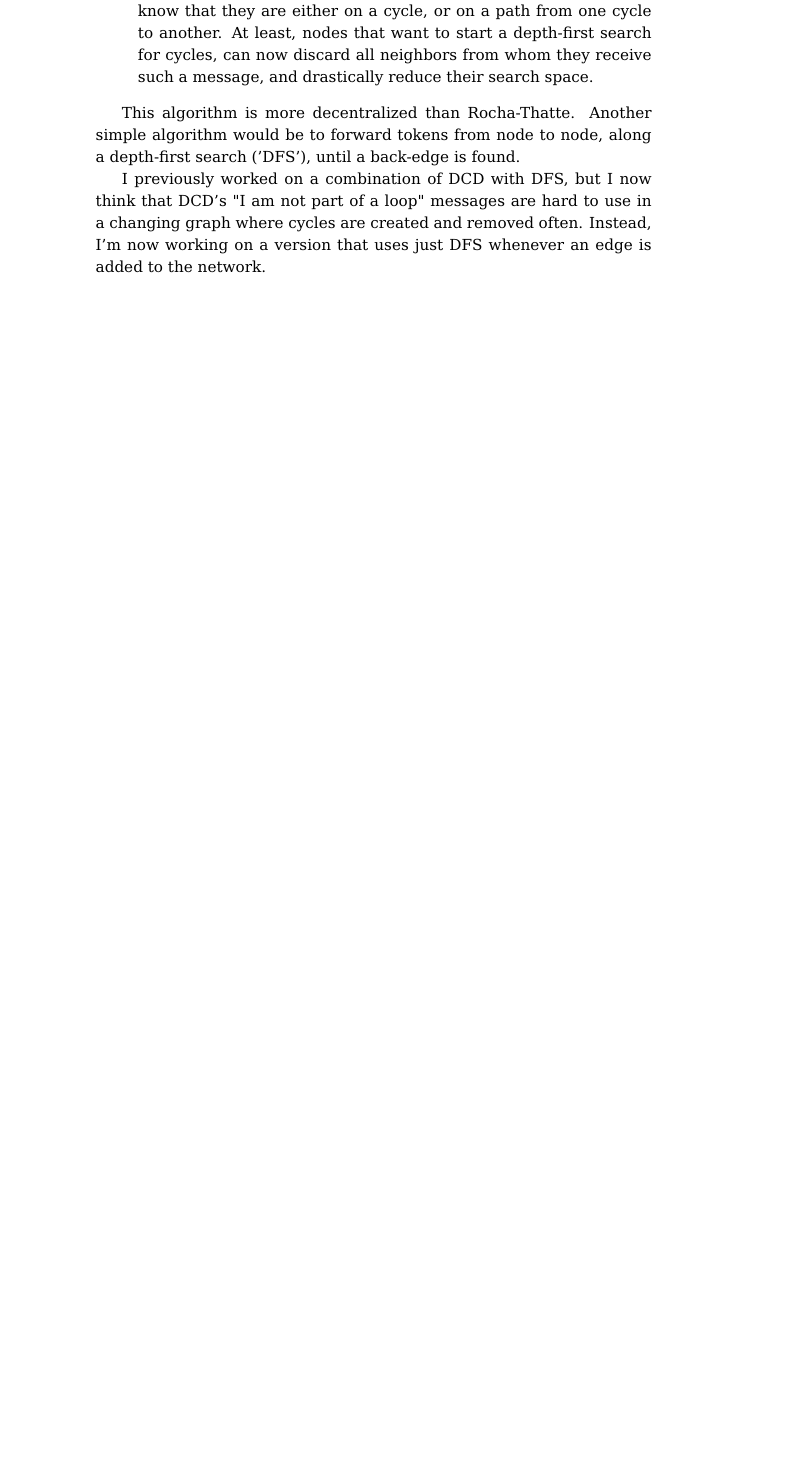
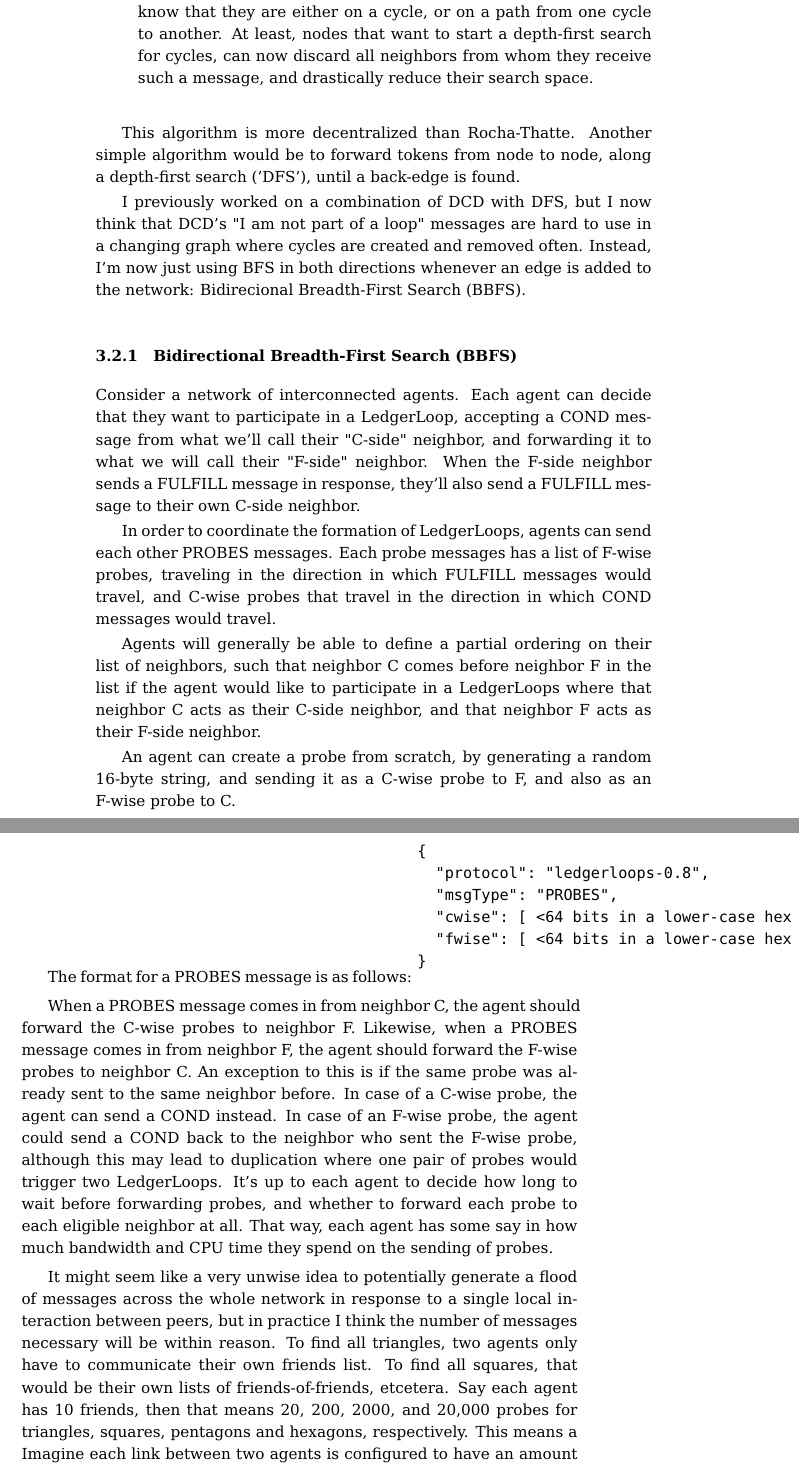
Before and after one commit to ledgerloops/ledgerloops-whitepaper, a LaTeX paper (whitepaper.tex): part of page 6 of 18 before the commit and two parts of pages 6 and 7 of 20 after it, the two joined at a grey line, cut so that both start at the same text, the shorter picture padded with empty space. Compiled offline with pdfLaTeX.

Commit message:
describe BBFS

```diff
--- a/whitepaper.tex
+++ b/whitepaper.tex
@@ -323,7 +323,36 @@ Finding cycles in a graph of which no one has a bird's eye view is an interestin
 
 This algorithm is more decentralized than Rocha-Thatte. Another simple algorithm would be to forward tokens from node to node, along a depth-first search ('DFS'), until a back-edge is found.
 
-I previously worked on a combination of DCD with DFS, but I now think that DCD's "I am not part of a loop" messages are hard to use in a changing graph where cycles are created and removed often. Instead, I'm now working on a version that uses just DFS whenever an edge is added to the network.
+I previously worked on a combination of DCD with DFS, but I now think that DCD's "I am not part of a loop" messages are hard to use in a changing graph where cycles are created and removed often. Instead, I'm now just using BFS in both directions whenever an edge is added to the network: Bidirecional Breadth-First Search (BBFS).
+
+\subsubsection{Bidirectional Breadth-First Search (BBFS)}
+Consider a network of interconnected agents. Each agent can decide that they want to participate in a LedgerLoop, accepting a COND message from what we'll call their "C-side" neighbor, and forwarding it to what we will call their "F-side" neighbor. When the F-side neighbor sends a FULFILL message in response, they'll also send a FULFILL message to their own C-side neighbor.
+
+In order to coordinate the formation of LedgerLoops, agents can send each other PROBES messages. Each probe messages has a list of F-wise probes, traveling in the direction in which FULFILL messages would travel, and C-wise probes that travel in the direction in which COND messages would travel.
+
+Agents will generally be able to define a partial ordering on their list of neighbors, such that neighbor C comes before neighbor F in the list if the agent would like to participate in a LedgerLoops where that neighbor C acts as their C-side neighbor, and that neighbor F acts as their F-side neighbor.
+
+An agent can create a probe from scratch, by generating a random 16-byte string, and sending it as a C-wise probe to F, and also as an F-wise probe to C.
+
+The format for a PROBES message is as follows:
+\vbox{\begin{lstlisting}
+{
+  "protocol": "ledgerloops-0.8",
+  "msgType": "PROBES",
+  "cwise": [ <64 bits in a lower-case hex string>* ],
+  "fwise": [ <64 bits in a lower-case hex string>* ]
+}
+\end{lstlisting}}
+
+When a PROBES message comes in from neighbor C, the agent should forward the C-wise probes to neighbor F.
+Likewise, when a PROBES message comes in from neighbor F, the agent should forward the F-wise probes to neighbor C.
+An exception to this is if the same probe was already sent to the same neighbor before.
+In case of a C-wise probe, the agent can send a COND instead.
+In case of an F-wise probe, the agent could send a COND back to the neighbor who sent the F-wise probe, although this may lead to duplication where one pair of probes would trigger two LedgerLoops.
+It's up to each agent to decide how long to wait before forwarding probes, and whether to forward each probe to each eligible neighbor at all. That way, each agent has some say in how much bandwidth and CPU time they spend on the sending of probes.
+
+It might seem like a very unwise idea to potentially generate a flood of messages across the whole network in response to a single local interaction between peers, but in practice I think the number of messages necessary will be within reason. To find all triangles, two agents only have to communicate their own friends list. To find all squares, that would be their own lists of friends-of-friends, etcetera. Say each agent has 10 friends, then that means 20, 200, 2000, and 20,000 probes for triangles, squares, pentagons and hexagons, respectively. This means a
+Imagine each link between two agents is configured to have an amount of traffic comparable to one Internet Radio station (say 160 kbps, that's 20 Kb per second, that's 1280 probes/second), so this would mean that when a change in the network leads to the creation of a hexagon, it would be detected within 15 seconds. This is a conservative estimate, since nodes don't have to communicate their list of friends when the partial ordering on them hasn't changed.
 
 \subsection{Hashlocked IOUs}
 
```
